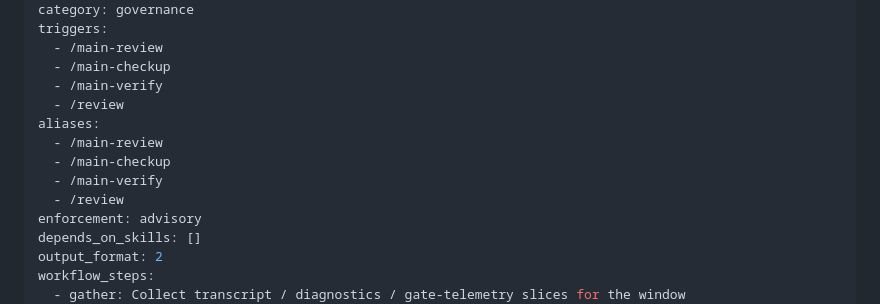
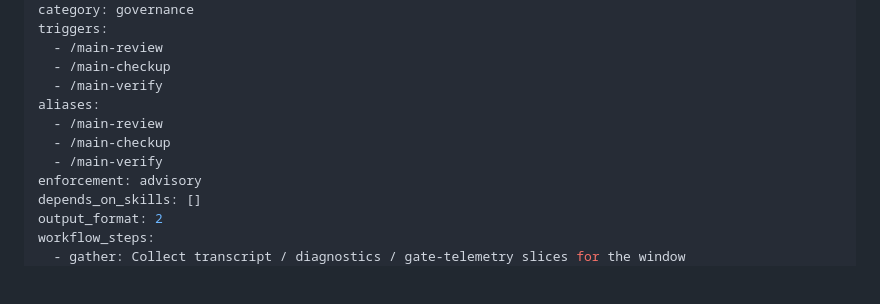
Before and after one commit to EndUser123/cc-skills-utils, a Markdown page: skills/main-review/SKILL.md, the part around the change. Rendered like a GitHub page; blank space fills up the shorter version.

Commit message:
docs: update SKILL documentation
## WHY
Documentation update needed.

## WHAT
- Update SKILL.md

## VERIFICATION
Review changes manually.

```diff
--- a/skills/main-review/SKILL.md
+++ b/skills/main-review/SKILL.md
@@ -8,12 +8,10 @@ triggers:
   - /main-review
   - /main-checkup
   - /main-verify
-  - /review
 aliases:
   - /main-review
   - /main-checkup
   - /main-verify
-  - /review
 enforcement: advisory
 depends_on_skills: []
 output_format: 2
```
